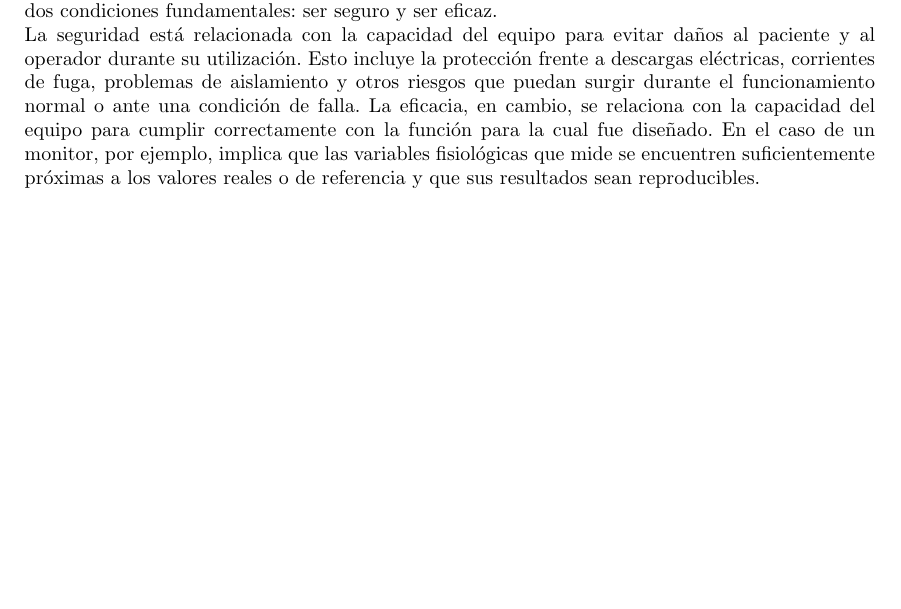
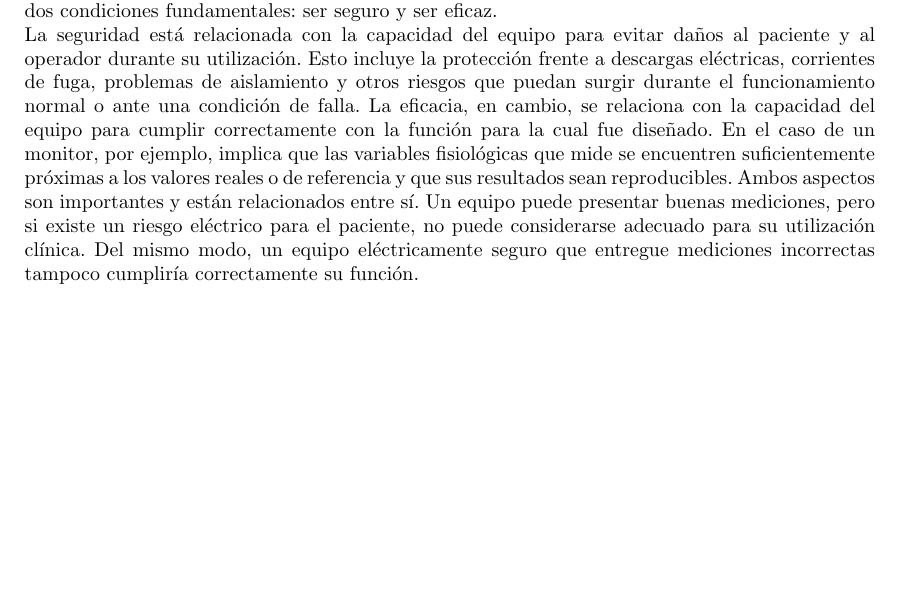
Before and after one commit to aarditi2003/TPS_Instru, a LaTeX document (TP1.tex, which reads secciones/marco_teorico.tex): part of page 2 of 3, cut so that both start at the same text, the shorter picture padded with empty space. Compiled offline with pdfLaTeX.

Commit message:
Actualizo marco teorico

```diff
--- a/secciones/marco_teorico.tex
+++ b/secciones/marco_teorico.tex
@@ -8,22 +8,26 @@ corrientes de fuga), mecánicos, térmicos, radiaciones no deseadas y fallas fun
 la norma ISO 14971 (Gestión de Riesgos en Dispositivos Médicos), la cual exige un análisis integral de riesgos durante todo el
 ciclo de vida del producto para garantizar que los beneficios clínicos superen cualquier riesgo residual.
 
-    La estructura de la IEC-60601 se divide en una norma general (IEC 60601-1), normas colaterales (serie IEC 60601-1-X, sobre
+La estructura de la IEC-60601 se divide en una norma general (IEC 60601-1), normas colaterales (serie IEC 60601-1-X, sobre
 compatibilidad electromagnética, alarmas, usabilidad) y normas específicas (serie IEC 60601-2-X para equipos particulares
 como electrocardiógrafos o desfibriladores). En la práctica clínica y de ingeniería biomédica, se aplica en las etapas
 de diseño, certificación, recepción de equipamiento, mantenimiento preventivo e inspección periódica en instituciones de salud
 para validar que los equipos operen dentro de tolerancias seguras
 
 \subsection{Seguridad y eficacia de equipos médicos}
-    Para que un equipo médico pueda utilizarse de manera confiable en un entorno clínico,
+Para que un equipo médico pueda utilizarse de manera confiable en un entorno clínico,
 debe cumplir dos condiciones fundamentales: ser seguro y ser eficaz.
 
-    La seguridad está relacionada con la capacidad del equipo para evitar daños al paciente y al operador durante
+La seguridad está relacionada con la capacidad del equipo para evitar daños al paciente y al operador durante
 su utilización. Esto incluye la protección frente a descargas eléctricas, corrientes de fuga, problemas de aislamiento
 y otros riesgos que puedan surgir durante el funcionamiento normal o ante una condición de falla.
-    La eficacia, en cambio, se relaciona con la capacidad del equipo para cumplir correctamente con la función para la
+La eficacia, en cambio, se relaciona con la capacidad del equipo para cumplir correctamente con la función para la
  cual fue diseñado. En el caso de un monitor, por ejemplo, implica que las variables fisiológicas que mide se encuentren
  suficientemente próximas a los valores reales o de referencia y que sus resultados sean reproducibles.
+Ambos aspectos son importantes y están relacionados entre sí. Un equipo puede presentar buenas mediciones,
+ pero si existe un riesgo eléctrico para el paciente, no puede considerarse adecuado para su utilización clínica.
+ Del mismo modo, un equipo eléctricamente seguro que entregue mediciones incorrectas tampoco cumpliría correctamente
+   su función.
 \subsection{Parte aplicable}
 
 \subsection{Analizadores}
```
